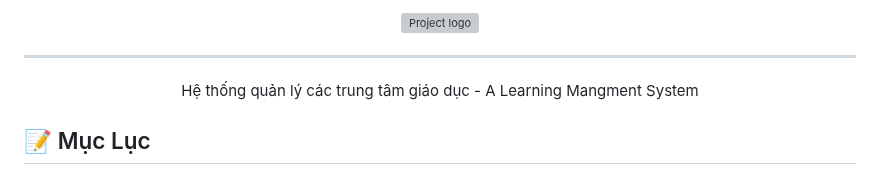
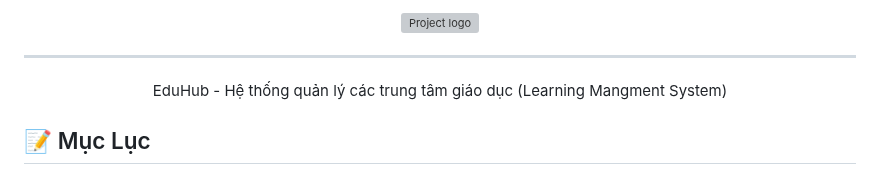
Before and after one commit to donuva/INT3306E_20_TEAM-9, a Markdown page: README.md, the part around one of its changes. Drawn GitHub-style; grey boxes are pictures that could not be loaded.

```diff
--- a/README.md
+++ b/README.md
@@ -7,7 +7,7 @@
 
 ---
 
-<p align="center"> Hệ thống quản lý các trung tâm giáo dục - A Learning Mangment System
+<p align="center">EduHub - Hệ thống quản lý các trung tâm giáo dục (Learning Mangment System)
     <br>
 </p>
 
```
Also changed, not shown: other parts of README.md (+1 -1 lines), .docs/SRS.md (+33 -57 lines).
